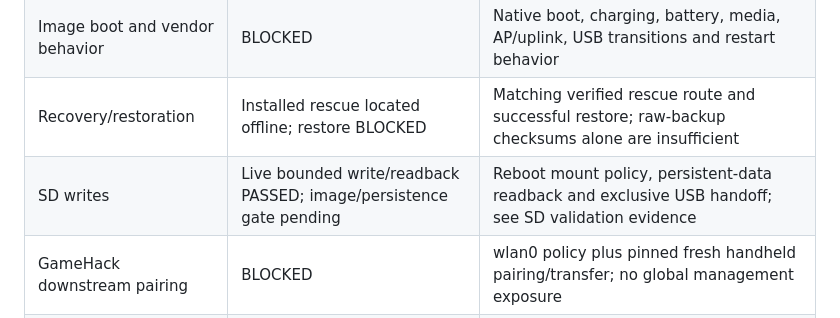
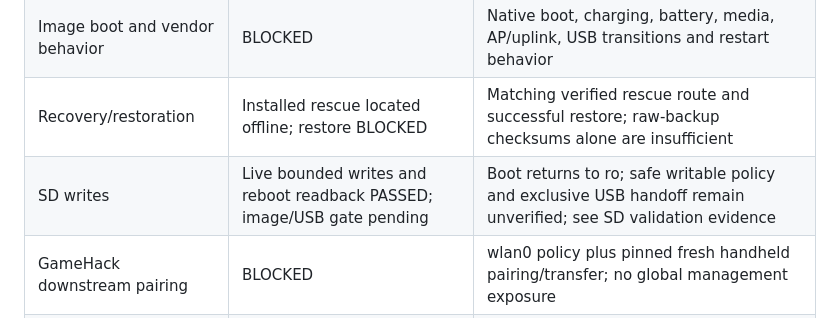
Before and after one commit to jayis1/nimbus-fieldkit, a Markdown page: docs/PRODUCTION-READINESS.md, the part around the change. Drawn GitHub-style.

```diff
--- a/docs/PRODUCTION-READINESS.md
+++ b/docs/PRODUCTION-READINESS.md
@@ -17,7 +17,7 @@ Offline provisioning/rescue follow-up: 90 local tests pass, including real host-
 | Secure provisioning | Offline SSH personalization implemented; native/Wi-Fi gates BLOCKED | Unique host keys, authorized clients, pinned identity, private configuration and tested access before removing fallback |
 | Image boot and vendor behavior | BLOCKED | Native boot, charging, battery, media, AP/uplink, USB transitions and restart behavior |
 | Recovery/restoration | Installed rescue located offline; restore BLOCKED | Matching verified rescue route and successful restore; raw-backup checksums alone are insufficient |
-| SD writes | Live bounded write/readback PASSED; image/persistence gate pending | Reboot mount policy, persistent-data readback and exclusive USB handoff; see SD validation evidence |
+| SD writes | Live bounded writes and reboot readback PASSED; image/USB gate pending | Boot returns to ro; safe writable policy and exclusive USB handoff remain unverified; see SD validation evidence |
 | GameHack downstream pairing | BLOCKED | wlan0 policy plus pinned fresh handheld pairing/transfer; no global management exposure |
 | Legacy services/accounts | BLOCKED | HTTP/FTP dependency and privacy review, account/reset behavior, logs and access restrictions |
 | Vendor redistribution | BLOCKED | Applicable SanDisk/QSI/Tuxera and other binary license permissions |
```
Also changed, not shown: docs/SD-VALIDATION.md (+8 -4 lines).
